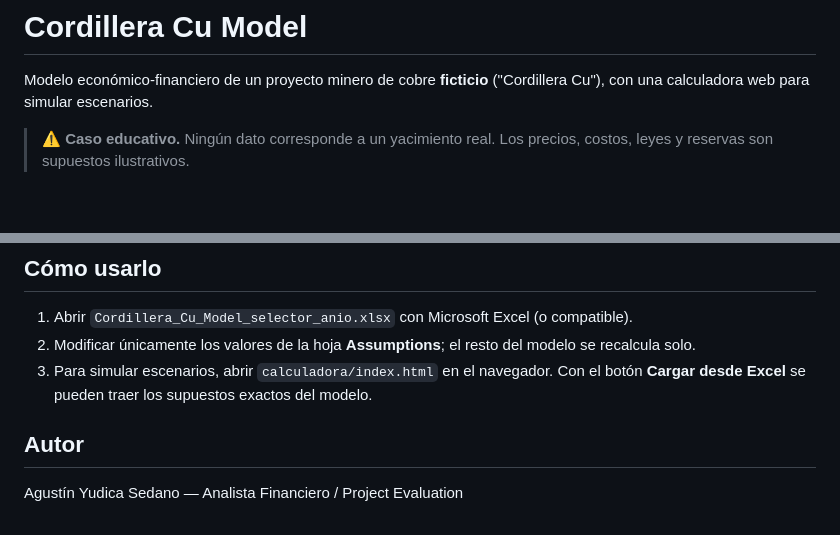
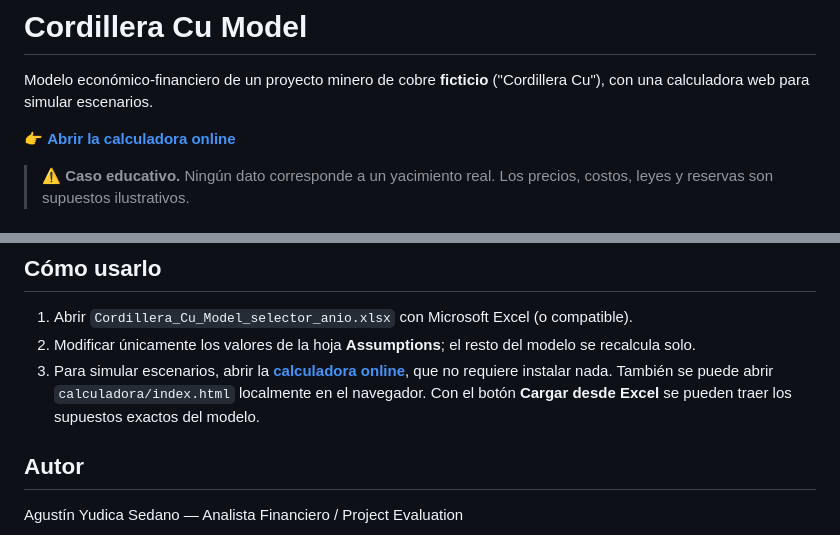
Before and after one commit to agustin-yudica/Calculadora-Cordillera-Cu, a Markdown page: README.md, 2 parts joined by grey strips. Drawn GitHub-style; blank space fills up the shorter version.

Commit message:
README: link directo a la calculadora online
Co-Authored-By: Claude Opus 5.5 <noreply@anthropic.com>

```diff
--- a/README.md
+++ b/README.md
@@ -1,6 +1,8 @@
 # Cordillera Cu Model
 
 Modelo económico-financiero de un proyecto minero de cobre **ficticio** ("Cordillera Cu"), con una calculadora web para simular escenarios.
+
+👉 **[Abrir la calculadora online](https://claude.ai/artifact/SBurLoDMndcR4aPSGaHeeg)**
 
 > ⚠️ **Caso educativo.** Ningún dato corresponde a un yacimiento real. Los precios, costos, leyes y reservas son supuestos ilustrativos.
 
@@ -91,7 +93,7 @@ El modelo se construye por etapas y, en su estado actual, incluye simplificacion
 
 1. Abrir `Cordillera_Cu_Model_selector_anio.xlsx` con Microsoft Excel (o compatible).
 2. Modificar únicamente los valores de la hoja **Assumptions**; el resto del modelo se recalcula solo.
-3. Para simular escenarios, abrir `calculadora/index.html` en el navegador. Con el botón **Cargar desde Excel** se pueden traer los supuestos exactos del modelo.
+3. Para simular escenarios, abrir la [**calculadora online**](https://claude.ai/artifact/SBurLoDMndcR4aPSGaHeeg), que no requiere instalar nada. También se puede abrir `calculadora/index.html` localmente en el navegador. Con el botón **Cargar desde Excel** se pueden traer los supuestos exactos del modelo.
 
 ## Autor
 
```
